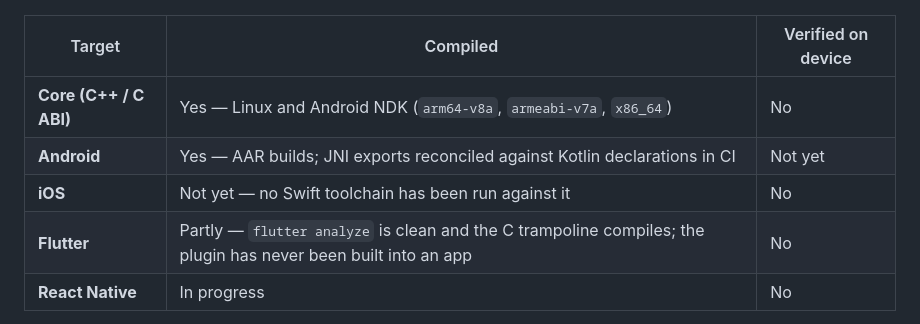
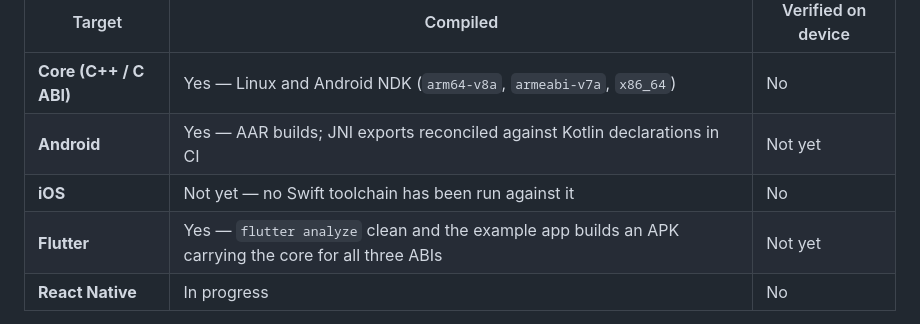
Before and after one commit to xiaoyu-work/foundry-local-mobile, a Markdown page: README.md, the part around the change. GitHub-like rendering.

Commit message:
Promote Flutter now that it builds into an app
The example APK carries the core for all three ABIs, so the whole chain
from Gradle through CMake to plugin registration is known to work.

```diff
--- a/README.md
+++ b/README.md
@@ -37,7 +37,7 @@ were. What each one has actually been through:
 | **Core (C++ / C ABI)** | Yes — Linux and Android NDK (`arm64-v8a`, `armeabi-v7a`, `x86_64`) | No |
 | **Android** | Yes — AAR builds; JNI exports reconciled against Kotlin declarations in CI | Not yet |
 | **iOS** | Not yet — no Swift toolchain has been run against it | No |
-| **Flutter** | Partly — `flutter analyze` is clean and the C trampoline compiles; the plugin has never been built into an app | No |
+| **Flutter** | Yes — `flutter analyze` clean and the example app builds an APK carrying the core for all three ABIs | Not yet |
 | **React Native** | In progress | No |
 
 "Compiled" is a real guarantee and a narrow one: the Android binding's native symbols are
```
